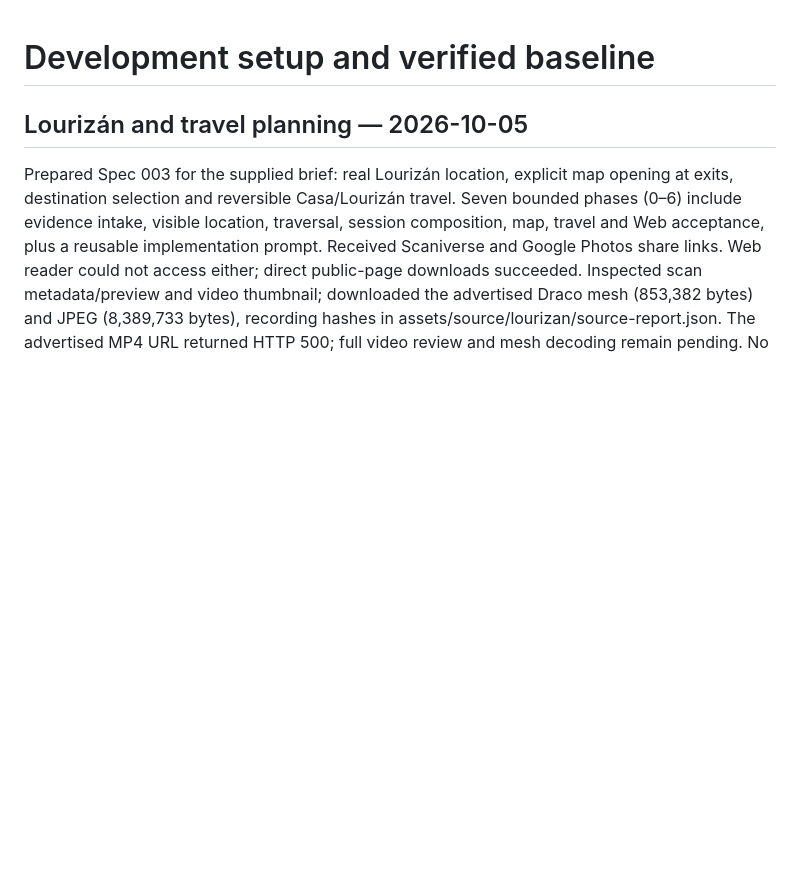
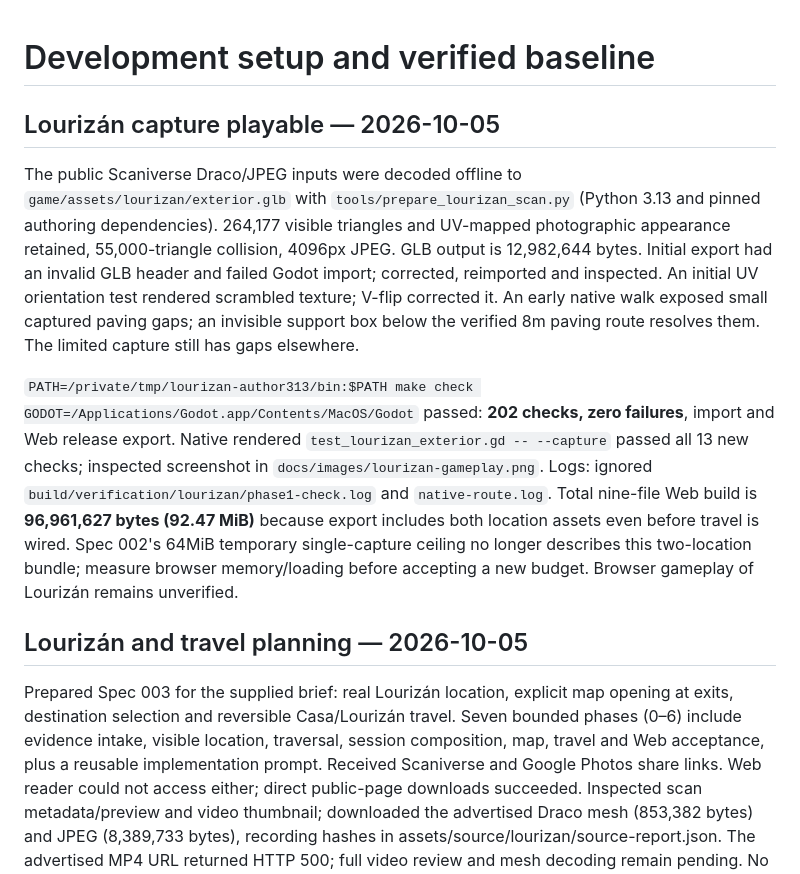
Before and after one commit to Riquinos-Soft/le-josss-dreamscape, a Markdown page: docs/development.md, the part around the change. Rendered like a GitHub page; blank space fills up the shorter version.

```diff
--- a/docs/development.md
+++ b/docs/development.md
@@ -1,4 +1,11 @@
 # Development setup and verified baseline
+
+## Lourizán capture playable — 2026-10-05
+
+The public Scaniverse Draco/JPEG inputs were decoded offline to `game/assets/lourizan/exterior.glb` with `tools/prepare_lourizan_scan.py` (Python 3.13 and pinned authoring dependencies). 264,177 visible triangles and UV-mapped photographic appearance retained, 55,000-triangle collision, 4096px JPEG. GLB output is 12,982,644 bytes. Initial export had an invalid GLB header and failed Godot import; corrected, reimported and inspected. An initial UV orientation test rendered scrambled texture; V-flip corrected it. An early native walk exposed small captured paving gaps; an invisible support box below the verified 8m paving route resolves them. The limited capture still has gaps elsewhere.
+
+`PATH=/private/tmp/lourizan-author313/bin:$PATH make check GODOT=/Applications/Godot.app/Contents/MacOS/Godot` passed: **202 checks, zero failures**, import and Web release export. Native rendered `test_lourizan_exterior.gd -- --capture` passed all 13 new checks; inspected screenshot in `docs/images/lourizan-gameplay.png`. Logs: ignored `build/verification/lourizan/phase1-check.log` and `native-route.log`. Total nine-file Web build is **96,961,627 bytes (92.47 MiB)** because export includes both location assets even before travel is wired. Spec 002's 64MiB temporary single-capture ceiling no longer describes this two-location bundle; measure browser memory/loading before accepting a new budget. Browser gameplay of Lourizán remains unverified.
+
 
 ## Lourizán and travel planning — 2026-10-05
 
```
Also changed, not shown: README.md (+2 -0 lines), docs/specs/003-lourizan-and-travel.md (+6 -7 lines), docs/images/lourizan-gameplay.png (added), 13 other files.
